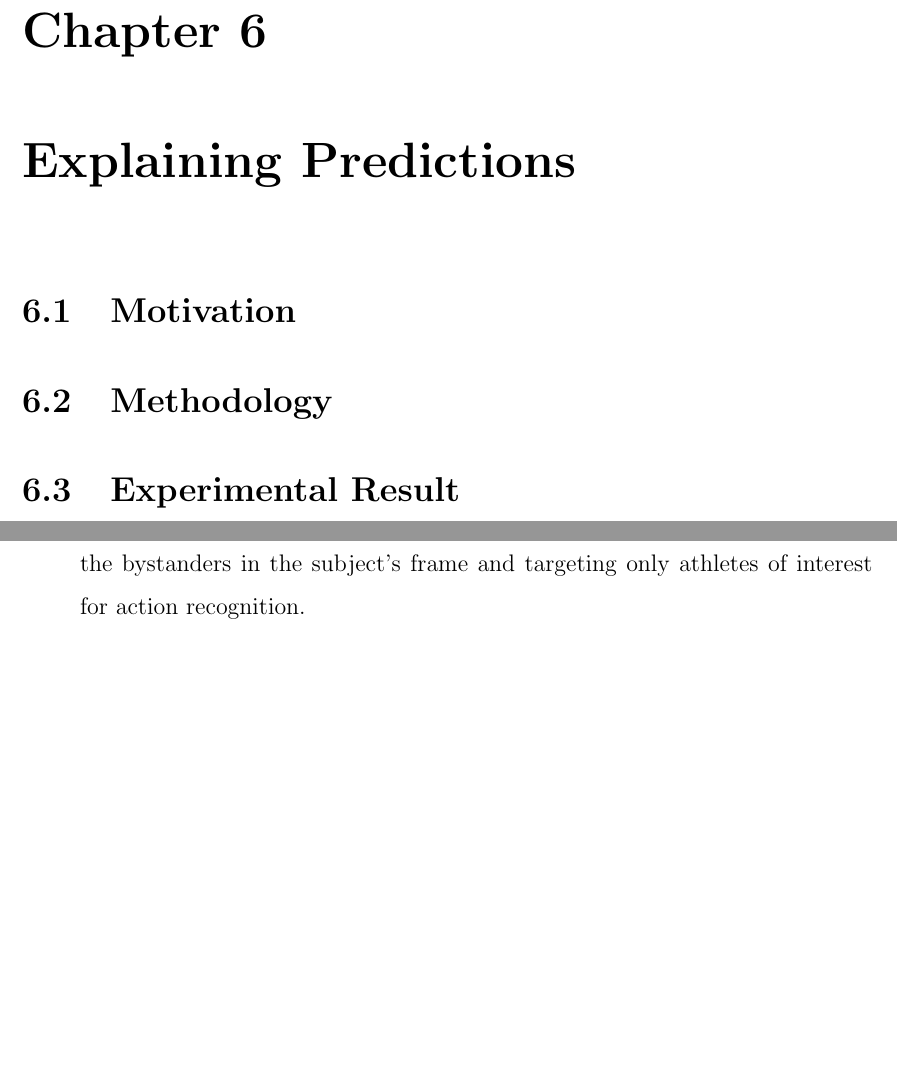
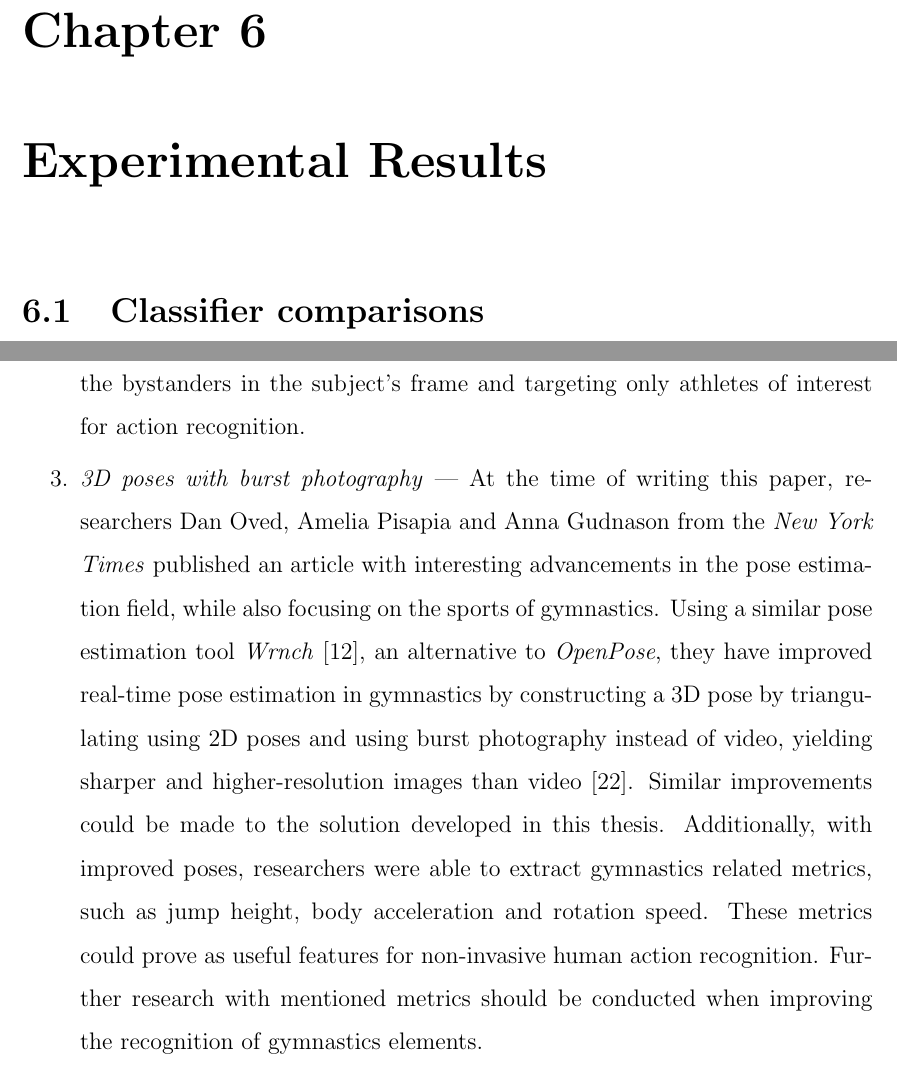
Before and after one commit to AllarVi/master-thesis-latex, a LaTeX thesis (main.tex, which reads sections/discussion.tex, sections/experimental-results.tex, sections/explanations.tex): two parts of pages 48 and 50 of 58, joined at a grey line, cut so that both start at the same text, the shorter picture padded with empty space. Compiled offline with pdfLaTeX.

Commit message:
Add new york times article

```diff
--- a/main.tex
+++ b/main.tex
@@ -102,8 +102,8 @@ https://www.sharelatex.com/learn/Sections_and_chapters
 \chapter{Classifier Training}
 \subfile{sections/classifier}
 
-\chapter{Explaining Predictions}
-\subfile{sections/explanations}
+\chapter{Experimental Results}
+\subfile{sections/experimental-results}
 
 \chapter{Discussion}
 \subfile{sections/discussion}
--- a/sections/discussion.tex
+++ b/sections/discussion.tex
@@ -55,4 +55,6 @@ Even though this thesis successfully demonstrates an end-to-end solution for gym
 
 OpenPose already offers the indexing of each frame's pose estimation. By grouping and filtering, it is possible to implement a solution for filtering out the bystanders in the subject's frame and targeting only athletes of interest for action recognition.
 
+& \textit{3D poses with burst photography} --- At the time of writing this paper, researchers Dan Oved, Amelia Pisapia and Anna Gudnason from the \textit{New York Times} published an article with interesting advancements in the pose estimation field, while also focusing on the sports of gymnastics. Using a similar pose estimation tool \textit{Wrnch} \cite{wrnchai}, an alternative to \textit{OpenPose}, they have improved real-time pose estimation in gymnastics by constructing a 3D pose by triangulating using 2D poses and using burst photography instead of video, yielding sharper and higher-resolution images than video \cite{nyt-pose-estimation}. Similar improvements could be made to the solution developed in this thesis. Additionally, with improved poses, researchers were able to extract gymnastics related metrics, such as jump height, body acceleration and rotation speed. These metrics could prove as useful features for non-invasive human action recognition. Further research with mentioned metrics should be conducted when improving the recognition of gymnastics elements.
+
 \end{easylist}
--- /dev/null
+++ b/sections/experimental-results.tex
@@ -0,0 +1,5 @@
+\begin{comment}
+
+\end{comment}
+
+\section{Classifier comparisons}
--- a/sections/explanations.tex
+++ /dev/null
@@ -1,36 +0,0 @@
-\begin{comment}
-
-    Behind the workings of lime lies the (big) assumption that every complex model is linear on a local scale. While this is not justified in the paper it is not difficult to convince yourself that this is generally sound — you usually expect two very similar observations to behave predictably even in a complex model.
-
-    lime then takes this assumption to its natural conclusion by asserting that it is possible to fit a simple model around a single observation that will mimic how the global model behaves at that locality. The simple model can then be used to explain the predictions of the more complex model locally.
-
-    The general approach lime takes to achieving this goal is as follows:
-
-    - For each prediction to explain, permute the observation n times.
-    - Let the complex model predict the outcome of all permuted observations.
-    - Calculate the distance from all permutations to the original observation.
-    - Convert the distance to a similarity score.
-    - Select m features best describing the complex model outcome from the permuted data.
-    - Fit a simple model to the permuted data, explaining the complex model outcome with the m - features from the permuted data weighted by its similarity to the original observation.
-    - Extract the feature weights from the simple model and use these as explanations for the complex models local behavior.
-
-    It is clear from the above that there’s much wiggle-room in order to optimize the explanation. Chief among the choices that influence the quality of the explanation is how permutations are created, how permutation similarity is calculated, how, and how many, features are selected, and which model is used as the simple model. Some of these choices are hard-coded into lime, while others can be influenced by the user — all of them will be discussed below.
-
-
-
-% By “explaining a prediction”, we mean presenting textual or visual artifacts that provide qualitative understanding of the relationship between the instance’s components (e.g. words in text, patches in an image) and the model’s prediction
-
-% In this case, an ex- planation is a small list of symptoms with relative weights – symptoms that either contribute to the prediction (in green) or are evidence against it (in red). Humans usually have prior knowledge about the application domain, which they can use to accept (trust) or reject a prediction if they understand the reasoning behind it.
-
-% An essential criterion for explanations is that they must be interpretable, i.e., provide qualitative understanding between the input variables and the response.
-
-% Intuitively, an explanation is a local linear approximation of the model's behaviour. While the model may be very complex globally, it is easier to approximate it around the vicinity of a particular instance. While treating the model as a black box, we perturb the instance we want to explain and learn a sparse linear model around it, as an explanation. The figure below illustrates the intuition for this procedure. The model's decision function is represented by the blue/pink background, and is clearly nonlinear. The bright red cross is the instance being explained (let's call it X). We sample instances around X, and weight them according to their proximity to X (weight here is indicated by size). We then learn a linear model (dashed line) that approximates the model well in the vicinity of X, but not necessarily globally. For more information, read our paper, or take a look at this blog post.
-
-
-\end{comment}
-
-\section{Motivation}
-
-\section{Methodology}
-
-\section{Experimental Result}
```
Also changed, not shown: references.bib (+8 -0 lines).
